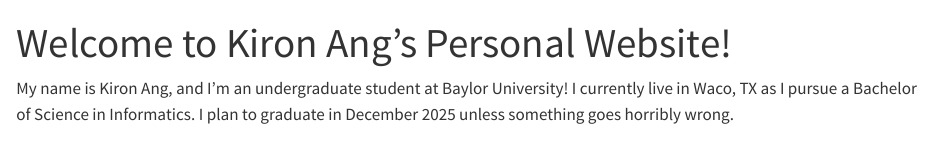
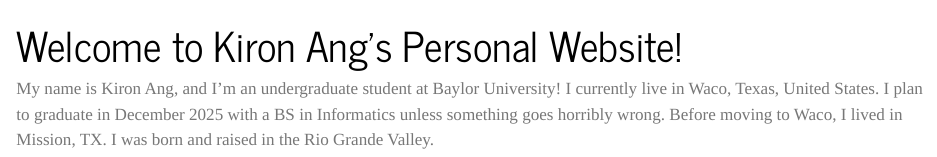
Before and after one commit to Kiron-Ang/Website, a Quarto document (index.qmd): the page in a window 1100 px wide, from its top. Rendered offline with R 4.5, knitr and Pandoc in place of Quarto, with nearby package versions.

Commit message:
Edit 2 pages

```diff
--- a/_quarto.yml
+++ b/_quarto.yml
@@ -9,5 +9,5 @@
 
 format:
   html:
-    theme: vapor
+    theme: journal
     css: styles.css
--- a/index.qmd
+++ b/index.qmd
@@ -2,4 +2,8 @@
 title: "Welcome to Kiron Ang's Personal Website!"
 ---
 
-My name is Kiron Ang, and I'm an undergraduate student at Baylor University! I currently live in Waco, TX as I pursue a Bachelor of Science in Informatics. I plan to graduate in December 2025 unless something goes horribly wrong.
+My name is Kiron Ang, and I'm an undergraduate student at Baylor University!
+I currently live in Waco, Texas, United States.
+I plan to graduate in December 2025 with a BS in Informatics unless something goes horribly wrong.
+Before moving to Waco, I lived in Mission, TX.
+I was born and raised in the Rio Grande Valley.
```
Also changed, not shown: blog.qmd (+2 -3 lines), styles.css (deleted, +0 -1 lines).
